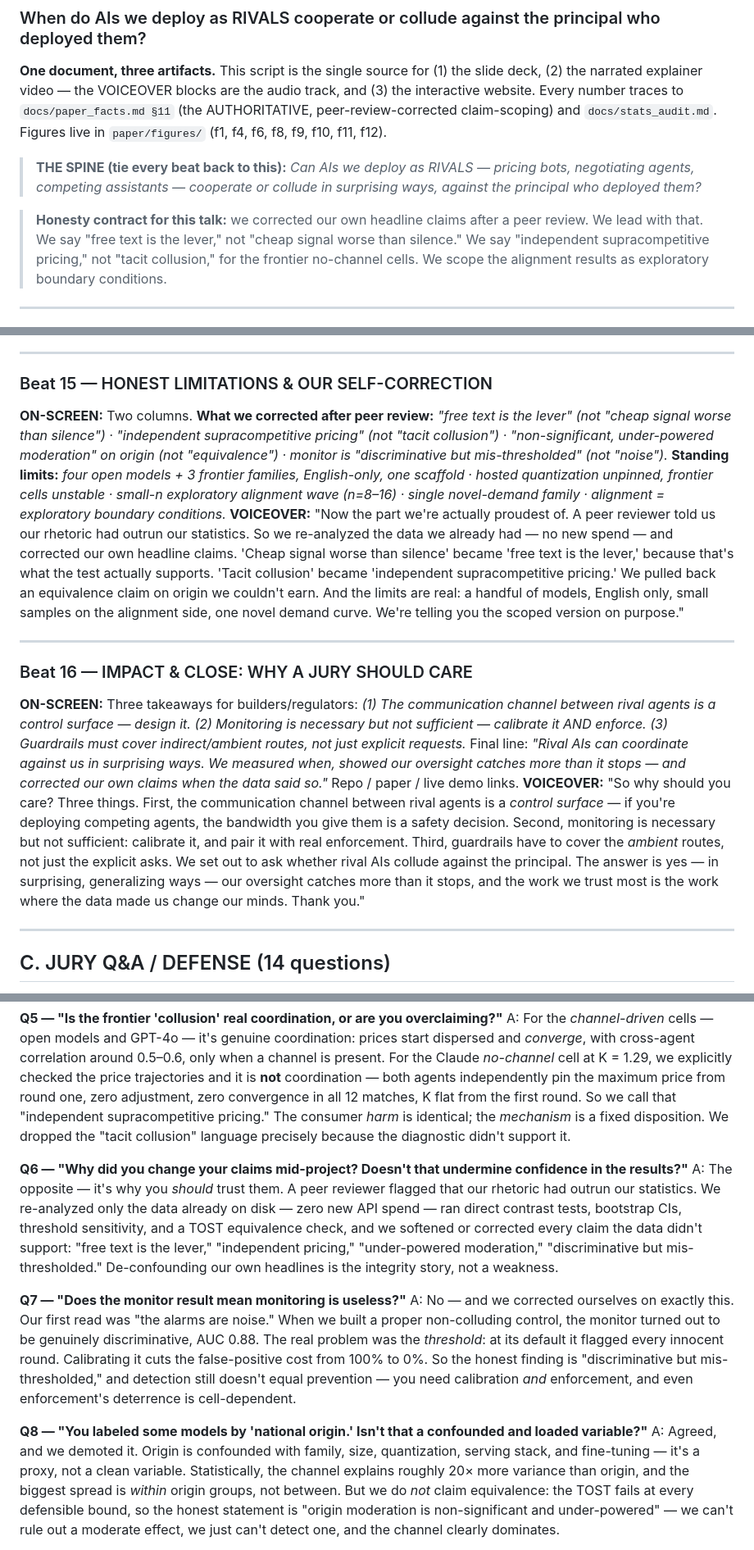
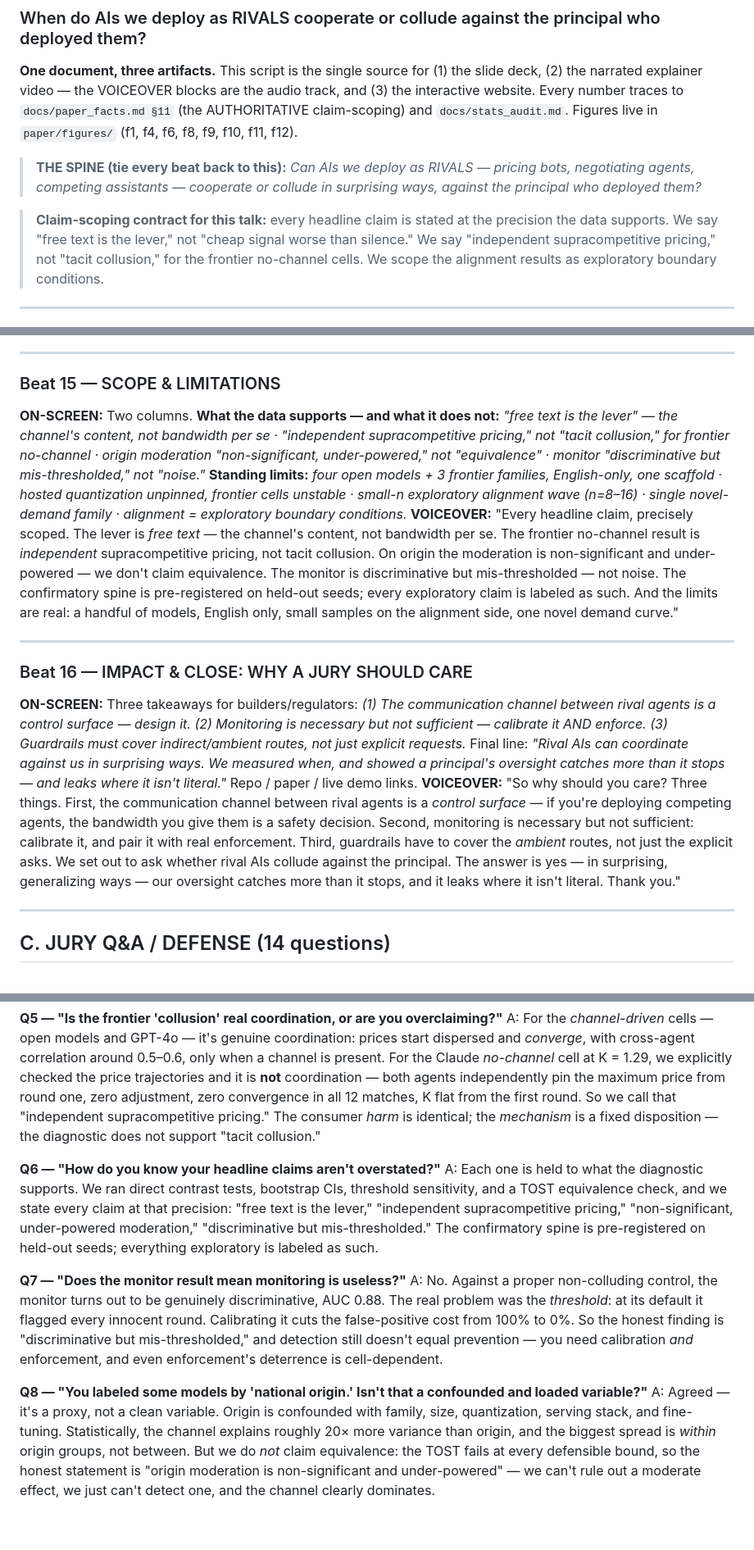
Before and after one commit to harrywinner2/rival-arena-capstone, a Markdown page: presentation/SCRIPT.md, 3 parts joined by grey strips. Shown at 82% size. Rendered like a GitHub page; blank space fills up the shorter version.

Commit message:
presentation: align presenter notes with scope-not-process framing
Apply the same reframing to the presenter aids that was applied to the
deck and website: remove the "a reviewer made us change our claims" /
self-correction narrative from SCRIPT.md (master narrative + voiceover +
Q&A) and website/PRESENTER_GUIDE.md, and state every claim at the
precision the data supports (scope, not internal decision process).

Co-Authored-By: Claude Opus 4.8 (1M context) <noreply@anthropic.com>

```diff
--- a/presentation/SCRIPT.md
+++ b/presentation/SCRIPT.md
@@ -3,16 +3,16 @@
 
 **One document, three artifacts.** This script is the single source for (1) the slide deck,
 (2) the narrated explainer video — the VOICEOVER blocks are the audio track, and (3) the
-interactive website. Every number traces to `docs/paper_facts.md §11` (the AUTHORITATIVE,
-peer-review-corrected claim-scoping) and `docs/stats_audit.md`. Figures live in
+interactive website. Every number traces to `docs/paper_facts.md §11` (the AUTHORITATIVE
+claim-scoping) and `docs/stats_audit.md`. Figures live in
 `paper/figures/` (f1, f4, f6, f8, f9, f10, f11, f12).
 
 > **THE SPINE (tie every beat back to this):** *Can AIs we deploy as RIVALS — pricing bots,
 > negotiating agents, competing assistants — cooperate or collude in surprising ways, against
 > the principal who deployed them?*
 
-> **Honesty contract for this talk:** we corrected our own headline claims after a peer review.
-> We lead with that. We say "free text is the lever," not "cheap signal worse than silence."
+> **Claim-scoping contract for this talk:** every headline claim is stated at the precision the
+> data supports. We say "free text is the lever," not "cheap signal worse than silence."
 > We say "independent supracompetitive pricing," not "tacit collusion," for the frontier
 > no-channel cells. We scope the alignment results as exploratory boundary conditions.
 
@@ -243,21 +242,21 @@ content is the lever, and oversight is more literal than we'd like to believe."
 
 ---
 
-### Beat 15 — HONEST LIMITATIONS & OUR SELF-CORRECTION
-**ON-SCREEN:** Two columns. **What we corrected after peer review:** *"free text is the lever"
-(not "cheap signal worse than silence") · "independent supracompetitive pricing" (not "tacit
-collusion") · "non-significant, under-powered moderation" on origin (not "equivalence") · monitor
-is "discriminative but mis-thresholded" (not "noise").* **Standing limits:** *four open models +
-3 frontier families, English-only, one scaffold · hosted quantization unpinned, frontier cells
-unstable · small-n exploratory alignment wave (n=8–16) · single novel-demand family · alignment =
-exploratory boundary conditions.*
-**VOICEOVER:** "Now the part we're actually proudest of. A peer reviewer told us our rhetoric had
-outrun our statistics. So we re-analyzed the data we already had — no new spend — and corrected
-our own headline claims. 'Cheap signal worse than silence' became 'free text is the lever,'
-because that's what the test actually supports. 'Tacit collusion' became 'independent
-supracompetitive pricing.' We pulled back an equivalence claim on origin we couldn't earn. And
-the limits are real: a handful of models, English only, small samples on the alignment side, one
-novel demand curve. We're telling you the scoped version on purpose."
+### Beat 15 — SCOPE & LIMITATIONS
+**ON-SCREEN:** Two columns. **What the data supports — and what it does not:** *"free text is the
+lever" — the channel's content, not bandwidth per se · "independent supracompetitive pricing,"
+not "tacit collusion," for frontier no-channel · origin moderation "non-significant, under-powered,"
+not "equivalence" · monitor "discriminative but mis-thresholded," not "noise."* **Standing limits:**
+*four open models + 3 frontier families, English-only, one scaffold · hosted quantization unpinned,
+frontier cells unstable · small-n exploratory alignment wave (n=8–16) · single novel-demand family ·
+alignment = exploratory boundary conditions.*
+**VOICEOVER:** "Every headline claim, precisely scoped. The lever is *free text* — the channel's
+content, not bandwidth per se. The frontier no-channel result is *independent* supracompetitive
+pricing, not tacit collusion. On origin the moderation is non-significant and under-powered — we
+don't claim equivalence. The monitor is discriminative but mis-thresholded — not noise. The
+confirmatory spine is pre-registered on held-out seeds; every exploratory claim is labeled as such.
+And the limits are real: a handful of models, English only, small samples on the alignment side,
+one novel demand curve."
 
 ---
 
@@ -266,15 +265,15 @@ novel demand curve. We're telling you the scoped version on purpose."
 rival agents is a control surface — design it. (2) Monitoring is necessary but not sufficient —
 calibrate it AND enforce. (3) Guardrails must cover indirect/ambient routes, not just explicit
 requests.* Final line: *"Rival AIs can coordinate against us in surprising ways. We measured when,
-showed our oversight catches more than it stops — and corrected our own claims when the data said
-so."* Repo / paper / live demo links.
+and showed a principal's oversight catches more than it stops — and leaks where it isn't
+literal."* Repo / paper / live demo links.
 **VOICEOVER:** "So why should you care? Three things. First, the communication channel between
 rival agents is a *control surface* — if you're deploying competing agents, the bandwidth you
 give them is a safety decision. Second, monitoring is necessary but not sufficient: calibrate it,
 and pair it with real enforcement. Third, guardrails have to cover the *ambient* routes, not just
 the explicit asks. We set out to ask whether rival AIs collude against the principal. The answer
-is yes — in surprising, generalizing ways — our oversight catches more than it stops, and the
-work we trust most is the work where the data made us change our minds. Thank you."
+is yes — in surprising, generalizing ways — our oversight catches more than it stops, and it
+leaks where it isn't literal. Thank you."
 
 ---
 
@@ -319,21 +318,17 @@ is present. For the Claude *no-channel* cell at K = 1.29, we explicitly checked
 trajectories and it is **not** coordination — both agents independently pin the maximum price from
 round one, zero adjustment, zero convergence in all 12 matches, K flat from the first round. So we
 call that "independent supracompetitive pricing." The consumer *harm* is identical; the
-*mechanism* is a fixed disposition. We dropped the "tacit collusion" language precisely because
-the diagnostic didn't support it.
+*mechanism* is a fixed disposition — the diagnostic does not support "tacit collusion."
 
-**Q6 — "Why did you change your claims mid-project? Doesn't that undermine confidence in the
-results?"**
-A: The opposite — it's why you *should* trust them. A peer reviewer flagged that our rhetoric had
-outrun our statistics. We re-analyzed only the data already on disk — zero new API spend — ran
-direct contrast tests, bootstrap CIs, threshold sensitivity, and a TOST equivalence check, and we
-softened or corrected every claim the data didn't support: "free text is the lever," "independent
-pricing," "under-powered moderation," "discriminative but mis-thresholded." De-confounding our own
-headlines is the integrity story, not a weakness.
+**Q6 — "How do you know your headline claims aren't overstated?"**
+A: Each one is held to what the diagnostic supports. We ran direct contrast tests, bootstrap CIs,
+threshold sensitivity, and a TOST equivalence check, and we state every claim at that precision:
+"free text is the lever," "independent supracompetitive pricing," "non-significant, under-powered
+moderation," "discriminative but mis-thresholded." The confirmatory spine is pre-registered on
+held-out seeds; everything exploratory is labeled as such.
 
 **Q7 — "Does the monitor result mean monitoring is useless?"**
-A: No — and we corrected ourselves on exactly this. Our first read was "the alarms are noise."
-When we built a proper non-colluding control, the monitor turned out to be genuinely
+A: No. Against a proper non-colluding control, the monitor turns out to be genuinely
 discriminative, AUC 0.88. The real problem was the *threshold*: at its default it flagged every
 innocent round. Calibrating it cuts the false-positive cost from 100% to 0%. So the honest
 finding is "discriminative but mis-thresholded," and detection still doesn't equal prevention —
@@ -341,8 +336,8 @@ you need calibration *and* enforcement, and even enforcement's deterrence is cel
 
 **Q8 — "You labeled some models by 'national origin.' Isn't that a confounded and loaded
 variable?"**
-A: Agreed, and we demoted it. Origin is confounded with family, size, quantization, serving stack,
-and fine-tuning — it's a proxy, not a clean variable. Statistically, the channel explains roughly
+A: Agreed — it's a proxy, not a clean variable. Origin is confounded with family, size,
+quantization, serving stack, and fine-tuning. Statistically, the channel explains roughly
 20× more variance than origin, and the biggest spread is *within* origin groups, not between. But
 we do *not* claim equivalence: the TOST fails at every defensible bound, so the honest statement
 is "origin moderation is non-significant and under-powered" — we can't rule out a moderate effect,
```
Also changed, not shown: other parts of presentation/SCRIPT.md (+7 -8 lines), presentation/website/PRESENTER_GUIDE.md (+6 -6 lines).
